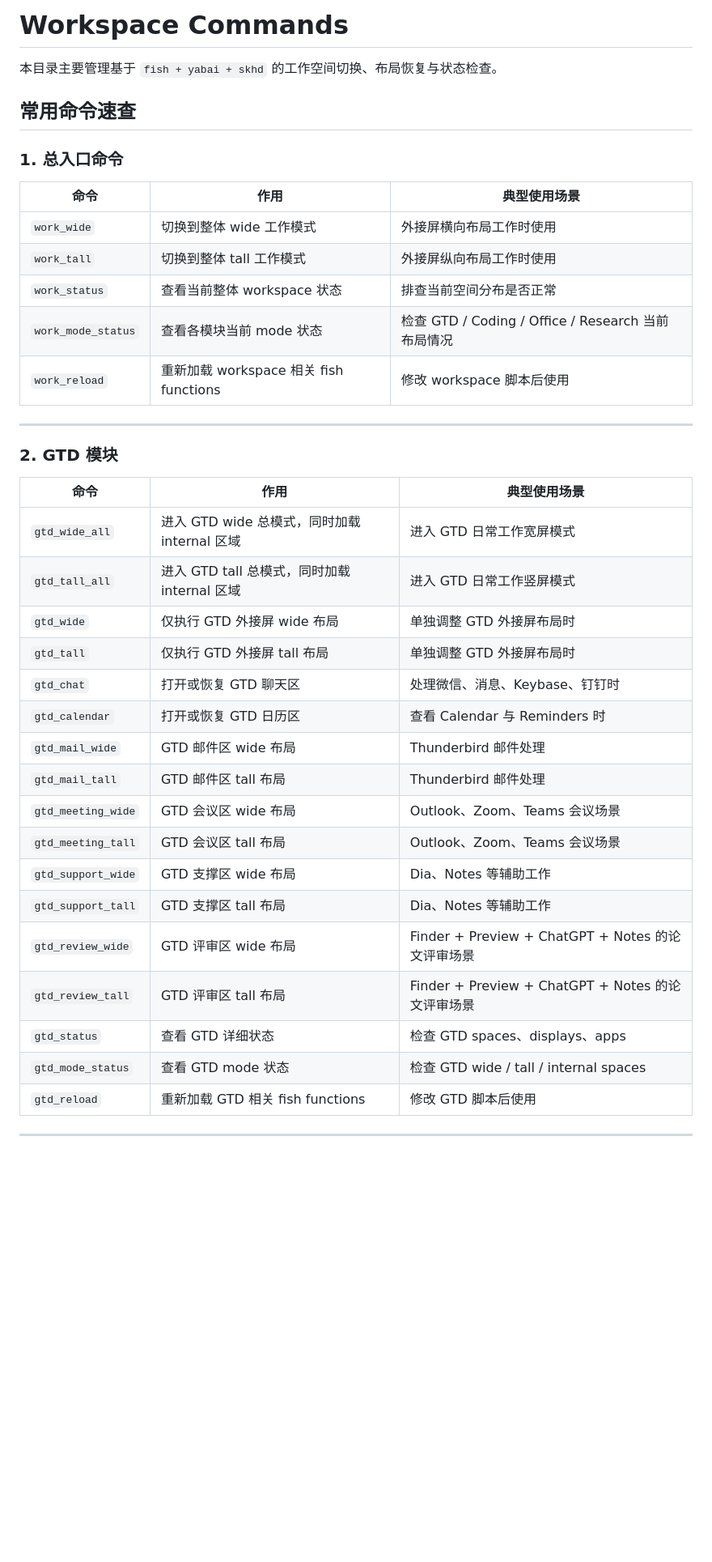
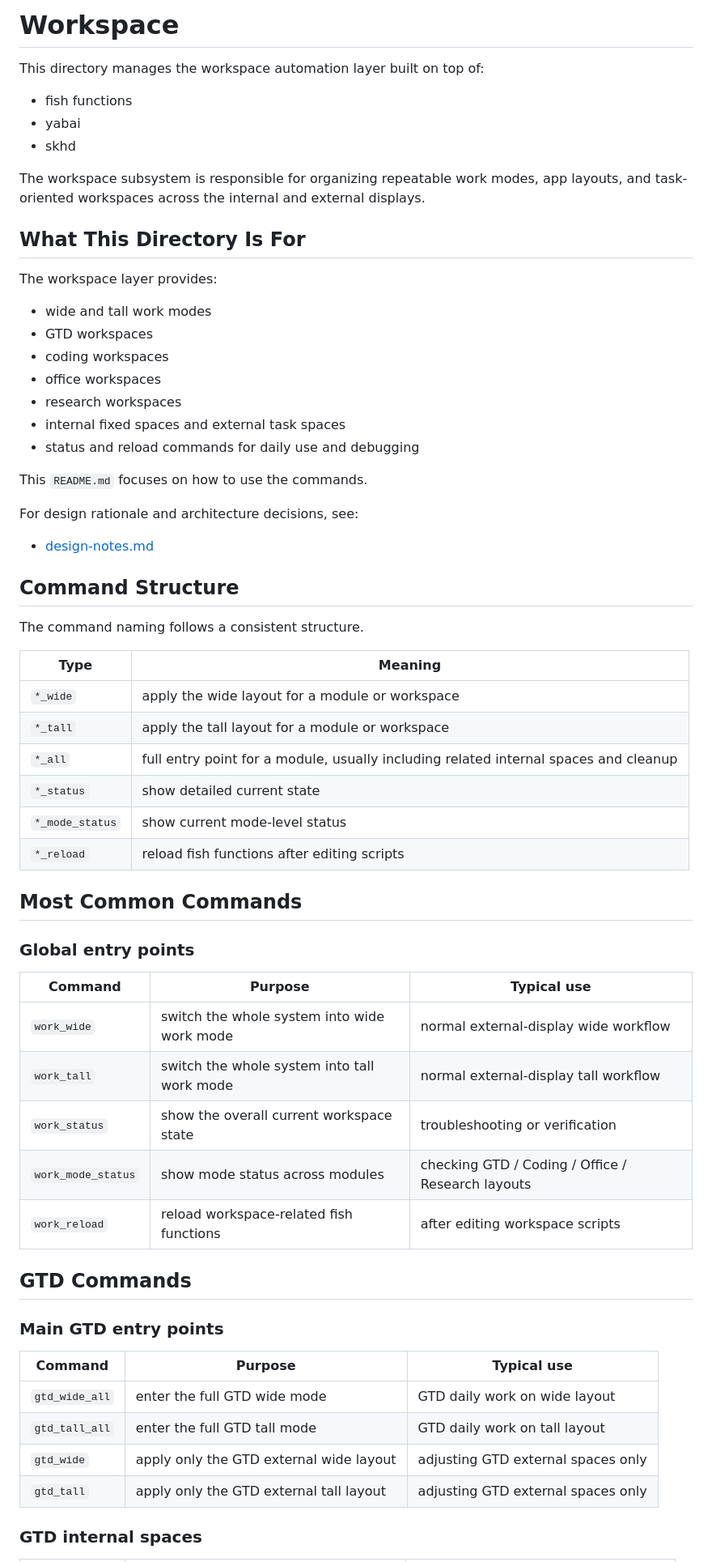
Before and after one commit to tulip-lab/spacewright, a Markdown page: README.md, the part around one of its changes. Shown at 81% size. Rendered like a GitHub page; blank space fills up the shorter version.

Commit message:
workspace

```diff
--- a/README.md
+++ b/README.md
@@ -1,42 +1,66 @@
-# Workspace Commands
+# Workspace
 
-本目录主要管理基于 `fish + yabai + skhd` 的工作空间切换、布局恢复与状态检查。
+This directory manages the workspace automation layer built on top of:
 
-## 常用命令速查
+- fish functions
+- yabai
+- skhd
 
-### 1. 总入口命令
+The workspace subsystem is responsible for organizing repeatable work modes, app layouts, and task-oriented workspaces across the internal and external displays.
 
-| 命令 | 作用 | 典型使用场景 |
+## What This Directory Is For
+
+The workspace layer provides:
+
+- wide and tall work modes
+- GTD workspaces
+- coding workspaces
+- office workspaces
+- research workspaces
+- internal fixed spaces and external task spaces
+- status and reload commands for daily use and debugging
+
+This `README.md` focuses on how to use the commands.
+
+For design rationale and architecture decisions, see:
+
+- [design-notes.md](design-notes.md)
+
+## Command Structure
+
+The command naming follows a consistent structure.
+
+| Type | Meaning |
+|---|---|
+| `*_wide` | apply the wide layout for a module or workspace |
+| `*_tall` | apply the tall layout for a module or workspace |
+| `*_all` | full entry point for a module, usually including related internal spaces and cleanup |
+| `*_status` | show detailed current state |
+| `*_mode_status` | show current mode-level status |
+| `*_reload` | reload fish functions after editing scripts |
+
+## Most Common Commands
+
+### Global entry points
+
+| Command | Purpose | Typical use |
 |---|---|---|
-| `work_wide` | 切换到整体 wide 工作模式 | 外接屏横向布局工作时使用 |
-| `work_tall` | 切换到整体 tall 工作模式 | 外接屏纵向布局工作时使用 |
-| `work_status` | 查看当前整体 workspace 状态 | 排查当前空间分布是否正常 |
-| `work_mode_status` | 查看各模块当前 mode 状态 | 检查 GTD / Coding / Office / Research 当前布局情况 |
-| `work_reload` | 重新加载 workspace 相关 fish functions | 修改 workspace 脚本后使用 |
+| `work_wide` | switch the whole system into wide work mode | normal external-display wide workflow |
+| `work_tall` | switch the whole system into tall work mode | normal external-display tall workflow |
+| `work_status` | show the overall current workspace state | troubleshooting or verification |
+| `work_mode_status` | show mode status across modules | checking GTD / Coding / Office / Research layouts |
+| `work_reload` | reload workspace-related fish functions | after editing workspace scripts |
 
----
+## GTD Commands
 
-### 2. GTD 模块
+### Main GTD entry points
 
-| 命令 | 作用 | 典型使用场景 |
+| Command | Purpose | Typical use |
 |---|---|---|
-| `gtd_wide_all` | 进入 GTD wide 总模式，同时加载 internal 区域 | 进入 GTD 日常工作宽屏模式 |
-| `gtd_tall_all` | 进入 GTD tall 总模式，同时加载 internal 区域 | 进入 GTD 日常工作竖屏模式 |
-| `gtd_wide` | 仅执行 GTD 外接屏 wide 布局 | 单独调整 GTD 外接屏布局时 |
-| `gtd_tall` | 仅执行 GTD 外接屏 tall 布局 | 单独调整 GTD 外接屏布局时 |
-| `gtd_chat` | 打开或恢复 GTD 聊天区 | 处理微信、消息、Keybase、钉钉时 |
-| `gtd_calendar` | 打开或恢复 GTD 日历区 | 查看 Calendar 与 Reminders 时 |
-| `gtd_mail_wide` | GTD 邮件区 wide 布局 | Thunderbird 邮件处理 |
-| `gtd_mail_tall` | GTD 邮件区 tall 布局 | Thunderbird 邮件处理 |
-| `gtd_meeting_wide` | GTD 会议区 wide 布局 | Outlook、Zoom、Teams 会议场景 |
-| `gtd_meeting_tall` | GTD 会议区 tall 布局 | Outlook、Zoom、Teams 会议场景 |
-| `gtd_support_wide` | GTD 支撑区 wide 布局 | Dia、Notes 等辅助工作 |
-| `gtd_support_tall` | GTD 支撑区 tall 布局 | Dia、Notes 等辅助工作 |
-| `gtd_review_wide` | GTD 评审区 wide 布局 | Finder + Preview + ChatGPT + Notes 的论文评审场景 |
-| `gtd_review_tall` | GTD 评审区 tall 布局 | Finder + Preview + ChatGPT + Notes 的论文评审场景 |
-| `gtd_status` | 查看 GTD 详细状态 | 检查 GTD spaces、displays、apps |
-| `gtd_mode_status` | 查看 GTD mode 状态 | 检查 GTD wide / tall / internal spaces |
-| `gtd_reload` | 重新加载 GTD 相关 fish functions | 修改 GTD 脚本后使用 |
+| `gtd_wide_all` | enter the full GTD wide mode | GTD daily work on wide layout |
+| `gtd_tall_all` | enter the full GTD tall mode | GTD daily work on tall layout |
+| `gtd_wide` | apply only the GTD external wide layout | adjusting GTD external spaces only |
+| `gtd_tall` | apply only the GTD external tall layout | adjusting GTD external spaces only |
 
----
+### GTD internal spaces
 
```
Also changed, not shown: other parts of README.md (+170 -69 lines).
